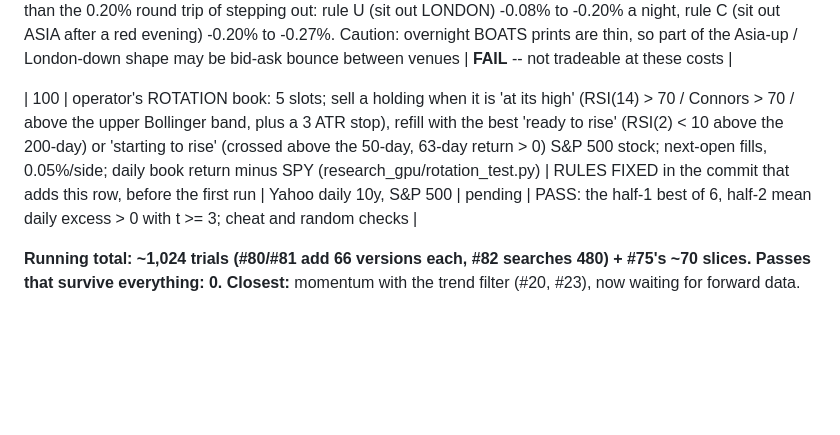
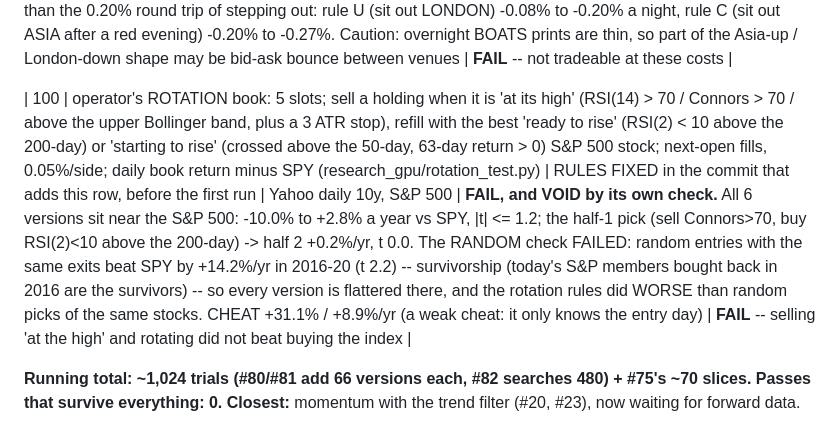
Before and after one commit to SDavidJake907/-quant-desk, a Markdown page: TRIALS.md, the part around the change. GitHub-like rendering; blank space fills up the shorter version.

Commit message:
docs: TRIALS #100 rotation book -- fail (near SPY, below random picks; random check flags survivorship)
Co-Authored-By: Claude Opus 5.5 <noreply@anthropic.com>

```diff
--- a/TRIALS.md
+++ b/TRIALS.md
@@ -141,7 +141,7 @@ model take/skip and model exits. They are counted, not re-listed.
 
 | 99 | operator's session idea: do US stocks drift down in the ASIA (20:00-03:00 ET) or LONDON (03:00-09:30) session? Mean return per session (AFTER / ASIA / LONDON / US) for OURS (the 10 names held 10-22), BIG, FAST_UP, ALL; rule U = sit out the half-1 weakest overnight session every night; rule C = sit out ASIA only after a red after-hours; both less 0.20% for two extended-hours fills (research_gpu/session_split.py) | RULES FIXED in the commit that adds this row, before the first run | 24/5 SIP + BOATS 30m, 2024-09-16 -> 2026-10 | **0 of 8 pass.** The operator's intuition is half right about the SHAPE: LONDON/pre-market (03:00-09:30) is the weak session in half 1 for every group (-0.06% to -0.09% a day, t -1.3 to -2.9) and ASIA the strong one (+0.08% to +0.14%, t 3.8 to 4.8) -- but in half 2 both fade to about zero (ASIA -0.01% to +0.04%), and the drift is far smaller than the 0.20% round trip of stepping out: rule U (sit out LONDON) -0.08% to -0.20% a night, rule C (sit out ASIA after a red evening) -0.20% to -0.27%. Caution: overnight BOATS prints are thin, so part of the Asia-up / London-down shape may be bid-ask bounce between venues | **FAIL** -- not tradeable at these costs |
 
-| 100 | operator's ROTATION book: 5 slots; sell a holding when it is 'at its high' (RSI(14) > 70 / Connors > 70 / above the upper Bollinger band, plus a 3 ATR stop), refill with the best 'ready to rise' (RSI(2) < 10 above the 200-day) or 'starting to rise' (crossed above the 50-day, 63-day return > 0) S&P 500 stock; next-open fills, 0.05%/side; daily book return minus SPY (research_gpu/rotation_test.py) | RULES FIXED in the commit that adds this row, before the first run | Yahoo daily 10y, S&P 500 | pending | PASS: the half-1 best of 6, half-2 mean daily excess > 0 with t >= 3; cheat and random checks |
+| 100 | operator's ROTATION book: 5 slots; sell a holding when it is 'at its high' (RSI(14) > 70 / Connors > 70 / above the upper Bollinger band, plus a 3 ATR stop), refill with the best 'ready to rise' (RSI(2) < 10 above the 200-day) or 'starting to rise' (crossed above the 50-day, 63-day return > 0) S&P 500 stock; next-open fills, 0.05%/side; daily book return minus SPY (research_gpu/rotation_test.py) | RULES FIXED in the commit that adds this row, before the first run | Yahoo daily 10y, S&P 500 | **FAIL, and VOID by its own check.** All 6 versions sit near the S&P 500: -10.0% to +2.8% a year vs SPY, |t| <= 1.2; the half-1 pick (sell Connors>70, buy RSI(2)<10 above the 200-day) -> half 2 +0.2%/yr, t 0.0. The RANDOM check FAILED: random entries with the same exits beat SPY by +14.2%/yr in 2016-20 (t 2.2) -- survivorship (today's S&P members bought back in 2016 are the survivors) -- so every version is flattered there, and the rotation rules did WORSE than random picks of the same stocks. CHEAT +31.1% / +8.9%/yr (a weak cheat: it only knows the entry day) | **FAIL** -- selling 'at the high' and rotating did not beat buying the index |
 
 **Running total: ~1,024 trials (#80/#81 add 66 versions each, #82 searches 480) + #75's ~70 slices. Passes that survive everything: 0.**
 **Closest:** momentum with the trend filter (#20, #23), now waiting for forward
```
